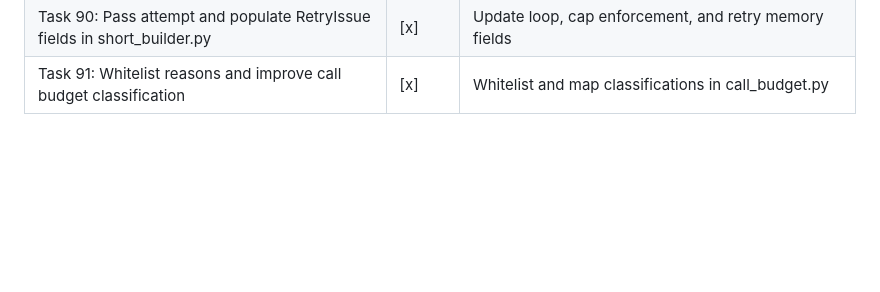
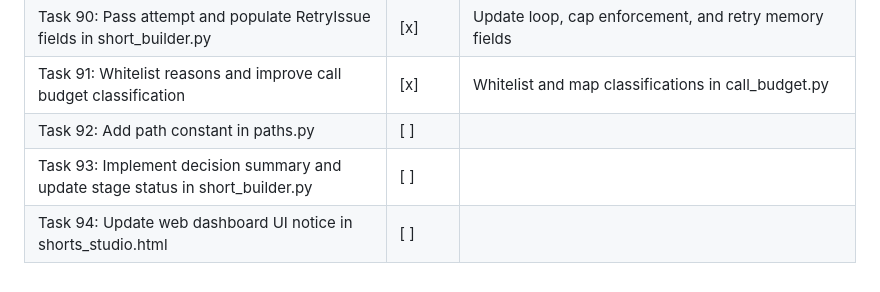
Before and after one commit to joker-momo/Youtube-AI-Agent, a Markdown page: docs/plans/task.md, the part around the change. GitHub-like rendering; blank space fills up the shorter version.

Commit message:
docs: add design, plan, and update task checklist for max regeneration failure fix

```diff
--- a/docs/plans/task.md
+++ b/docs/plans/task.md
@@ -91,3 +91,6 @@
 | Task 89: Update issue classifications in normalize_qa_issue | [x] | Classify duration_pacing and total_duration_normalized |
 | Task 90: Pass attempt and populate RetryIssue fields in short_builder.py | [x] | Update loop, cap enforcement, and retry memory fields |
 | Task 91: Whitelist reasons and improve call budget classification | [x] | Whitelist and map classifications in call_budget.py |
+| Task 92: Add path constant in paths.py | [ ] | |
+| Task 93: Implement decision summary and update stage status in short_builder.py | [ ] | |
+| Task 94: Update web dashboard UI notice in shorts_studio.html | [ ] | |
```
